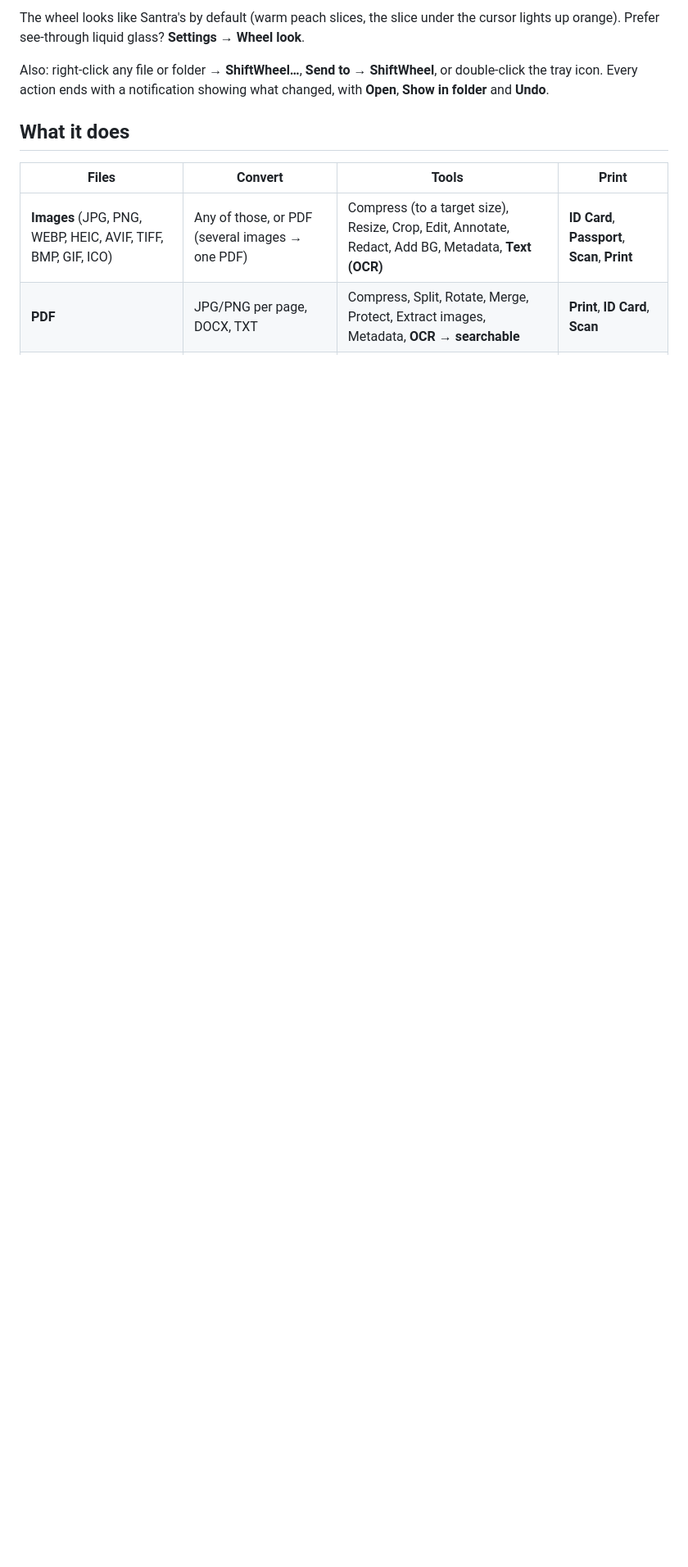
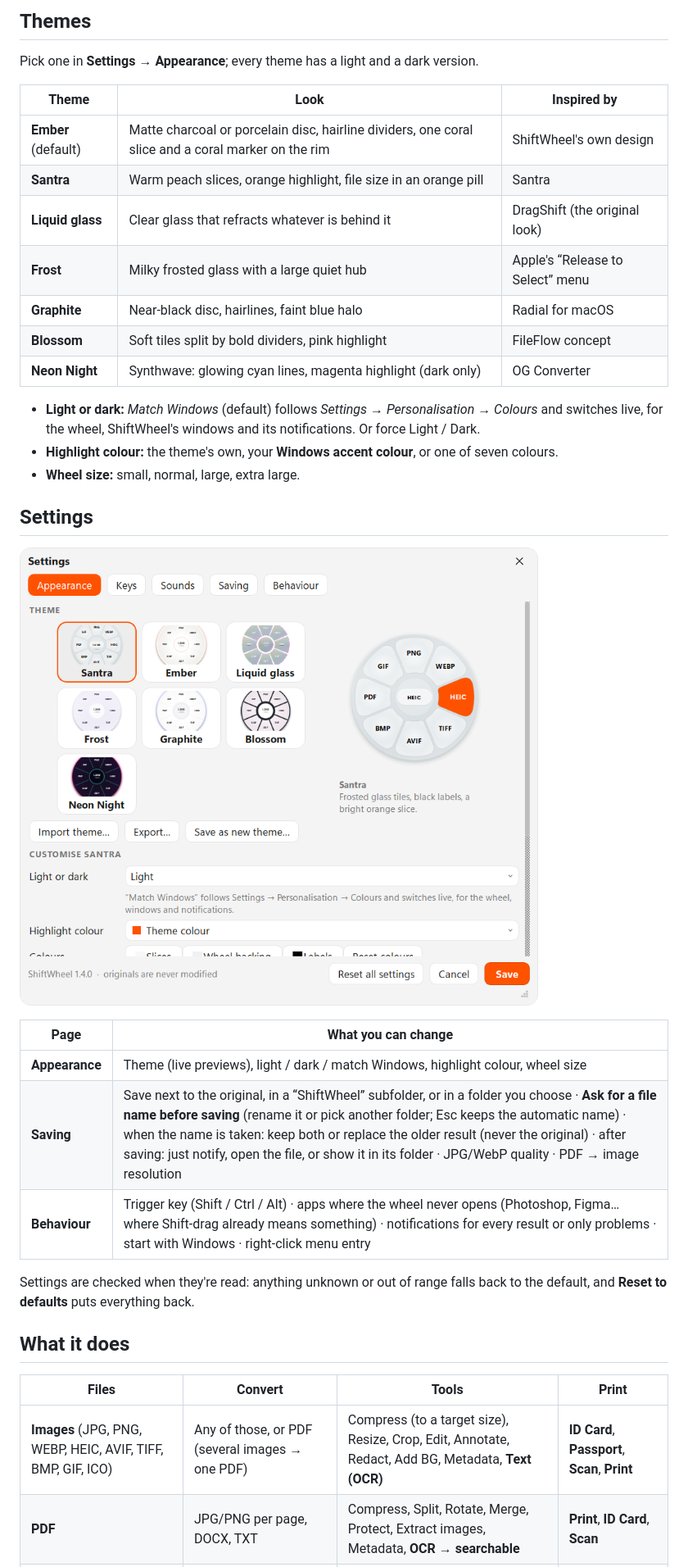
Before and after one commit to Aditya-Prakash-047/ShiftWheel, a Markdown page: README.md, the part around one of its changes. Shown at 82% size. Rendered like a GitHub page; pictures changed too: docs/settings.png (added); blank space fills up the shorter version.

```diff
--- a/README.md
+++ b/README.md
@@ -15,7 +15,33 @@ Start dragging any file in File Explorer, press **Shift**, and drop it on a slic
 
-The wheel looks like Santra's by default (warm peach slices, the slice under the cursor lights up orange). Prefer see-through liquid glass? **Settings → Wheel look**.
+## Themes
 
-Also: right-click any file or folder → **ShiftWheel…**, **Send to → ShiftWheel**, or double-click the tray icon. Every action ends with a notification showing what changed, with **Open**, **Show in folder** and **Undo**.
+Pick one in **Settings → Appearance**; every theme has a light and a dark version.
+
+| Theme | Look | Inspired by |
+|---|---|---|
+| **Ember** (default) | Matte charcoal or porcelain disc, hairline dividers, one coral slice and a coral marker on the rim | ShiftWheel's own design |
+| **Santra** | Warm peach slices, orange highlight, file size in an orange pill | Santra |
+| **Liquid glass** | Clear glass that refracts whatever is behind it | DragShift (the original look) |
+| **Frost** | Milky frosted glass with a large quiet hub | Apple's “Release to Select” menu |
+| **Graphite** | Near-black disc, hairlines, faint blue halo | Radial for macOS |
+| **Blossom** | Soft tiles split by bold dividers, pink highlight | FileFlow concept |
+| **Neon Night** | Synthwave: glowing cyan lines, magenta highlight (dark only) | OG Converter |
+
+- **Light or dark:** *Match Windows* (default) follows *Settings → Personalisation → Colours* and switches live, for the wheel, ShiftWheel's windows and its notifications. Or force Light / Dark.
+- **Highlight colour:** the theme's own, your **Windows accent colour**, or one of seven colours.
+- **Wheel size:** small, normal, large, extra large.
+
+## Settings
+
+![Settings → Appearance](docs/settings.png)
+
+| Page | What you can change |
+|---|---|
+| **Appearance** | Theme (live previews), light / dark / match Windows, highlight colour, wheel size |
+| **Saving** | Save next to the original, in a “ShiftWheel” subfolder, or in a folder you choose · **Ask for a file name before saving** (rename it or pick another folder; Esc keeps the automatic name) · when the name is taken: keep both or replace the older result (never the original) · after saving: just notify, open the file, or show it in its folder · JPG/WebP quality · PDF → image resolution |
+| **Behaviour** | Trigger key (Shift / Ctrl / Alt) · apps where the wheel never opens (Photoshop, Figma… where Shift-drag already means something) · notifications for every result or only problems · start with Windows · right-click menu entry |
+
+Settings are checked when they're read: anything unknown or out of range falls back to the default, and **Reset to defaults** puts everything back.
 
 ## What it does
 
```
Also changed, not shown: other parts of README.md (+2 -2 lines), docs/themes.png (added), docs/wheel-tangerine.png (deleted), docs/wheels.png (deleted), 11 other files.
